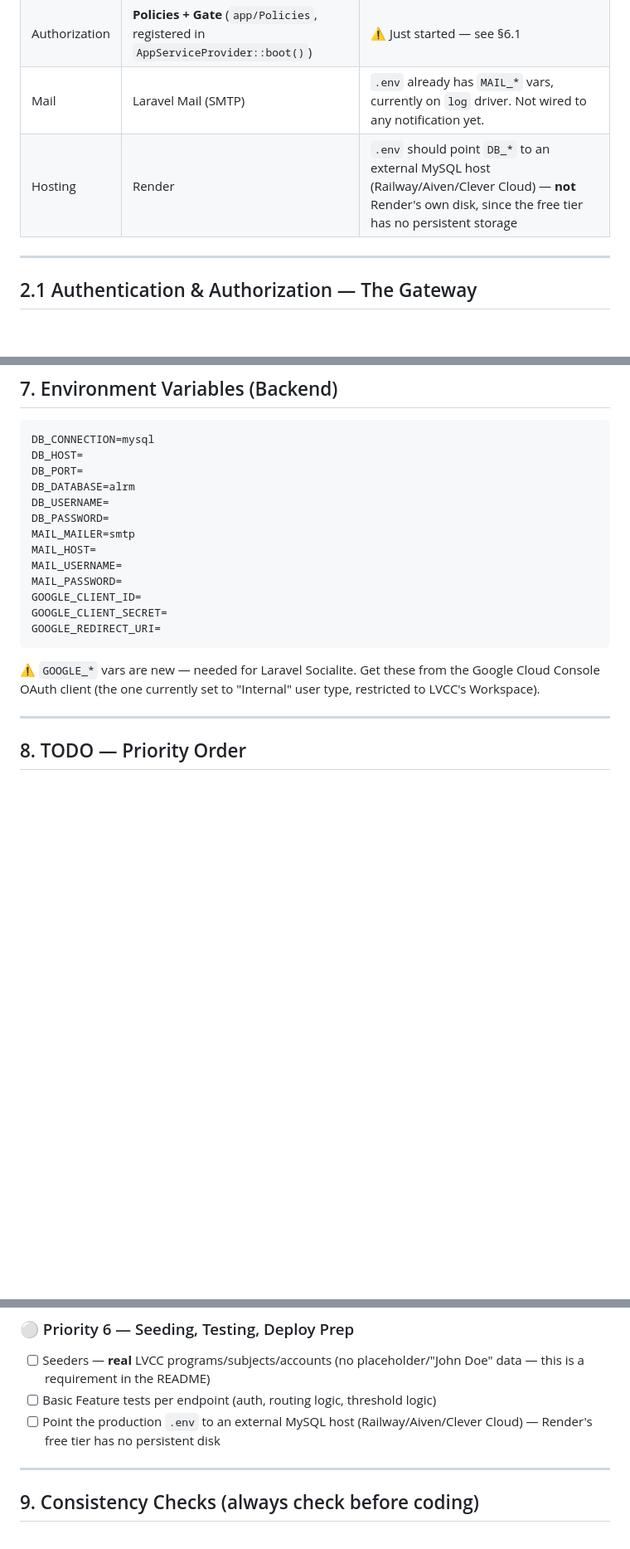
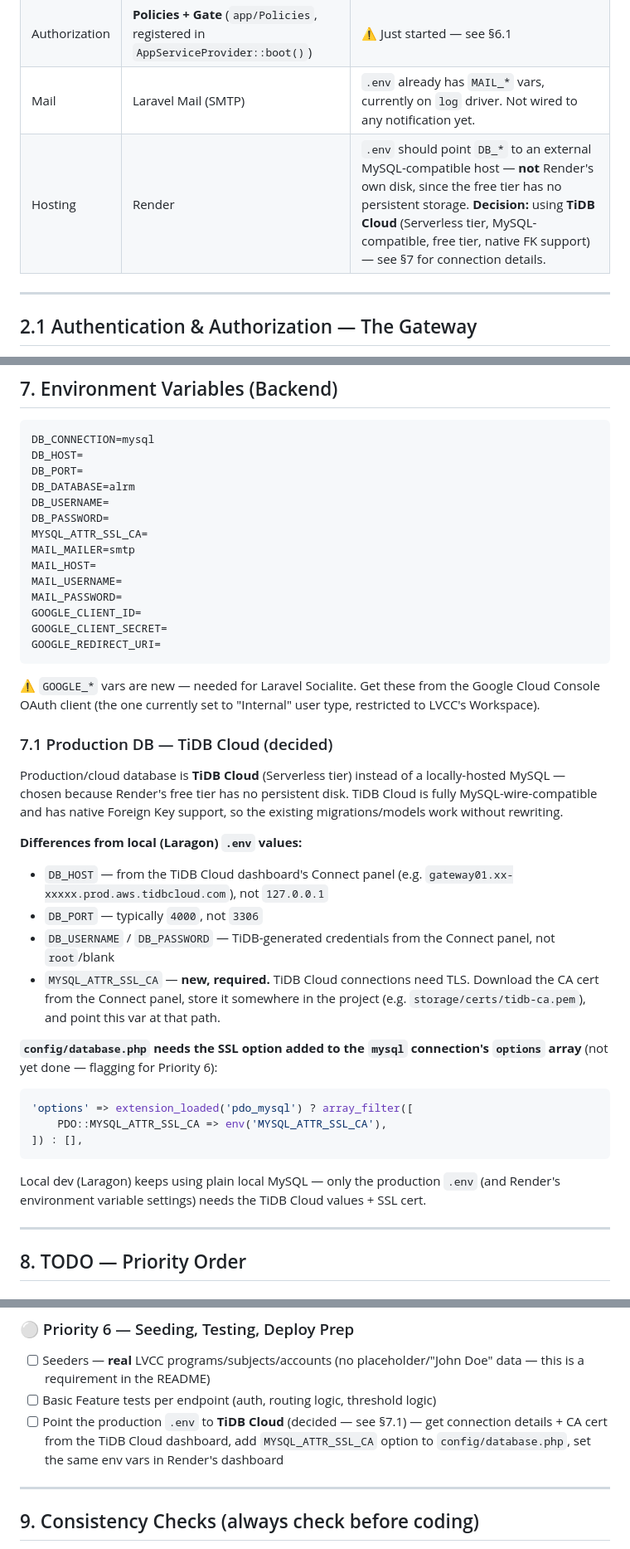
Before and after one commit to maki-sushi-distro/Absenteeism-Late-Report-and-Excuse-Letter-Management-Process-ALRM, a Markdown page: backend/BACKEND.md, 3 parts joined by grey strips. Shown at 83% size. Drawn GitHub-style; blank space fills up the shorter version.

Commit message:
re-edit the file of backend.md file for 7.1 Production DB — TiDB Cloud (decided) environment

````diff
--- a/backend/BACKEND.md
+++ b/backend/BACKEND.md
@@ -28,7 +28,7 @@ The backend (Laravel REST API) is responsible for:
 | Auth | **Google OAuth/SSO (Laravel Socialite)** + custom role-based middleware | ✅ Done — see §8 Priority 2 |
 | Authorization | **Policies + Gate** (`app/Policies`, registered in `AppServiceProvider::boot()`) | ⚠️ Just started — see §6.1 |
 | Mail | Laravel Mail (SMTP) | `.env` already has `MAIL_*` vars, currently on `log` driver. Not wired to any notification yet. |
-| Hosting | Render | `.env` should point `DB_*` to an external MySQL host (Railway/Aiven/Clever Cloud) — **not** Render's own disk, since the free tier has no persistent storage |
+| Hosting | Render | `.env` should point `DB_*` to an external MySQL-compatible host — **not** Render's own disk, since the free tier has no persistent storage. **Decision:** using **TiDB Cloud** (Serverless tier, MySQL-compatible, free tier, native FK support) — see §7 for connection details. |
 
 ---
 
@@ -359,6 +359,7 @@ DB_PORT=
 DB_DATABASE=alrm
 DB_USERNAME=
 DB_PASSWORD=
+MYSQL_ATTR_SSL_CA=
 MAIL_MAILER=smtp
 MAIL_HOST=
 MAIL_USERNAME=
@@ -368,6 +369,25 @@ GOOGLE_CLIENT_SECRET=
 GOOGLE_REDIRECT_URI=
 ```
 ⚠️ `GOOGLE_*` vars are new — needed for Laravel Socialite. Get these from the Google Cloud Console OAuth client (the one currently set to "Internal" user type, restricted to LVCC's Workspace).
+
+### 7.1 Production DB — TiDB Cloud (decided)
+
+Production/cloud database is **TiDB Cloud** (Serverless tier) instead of a locally-hosted MySQL — chosen because Render's free tier has no persistent disk. TiDB Cloud is fully MySQL-wire-compatible and has native Foreign Key support, so the existing migrations/models work without rewriting.
+
+**Differences from local (Laragon) `.env` values:**
+- `DB_HOST` — from the TiDB Cloud dashboard's Connect panel (e.g. `gateway01.xx-xxxxx.prod.aws.tidbcloud.com`), not `127.0.0.1`
+- `DB_PORT` — typically `4000`, not `3306`
+- `DB_USERNAME` / `DB_PASSWORD` — TiDB-generated credentials from the Connect panel, not `root`/blank
+- `MYSQL_ATTR_SSL_CA` — **new, required.** TiDB Cloud connections need TLS. Download the CA cert from the Connect panel, store it somewhere in the project (e.g. `storage/certs/tidb-ca.pem`), and point this var at that path.
+
+**`config/database.php` needs the SSL option added to the `mysql` connection's `options` array** (not yet done — flagging for Priority 6):
+```php
+'options' => extension_loaded('pdo_mysql') ? array_filter([
+    PDO::MYSQL_ATTR_SSL_CA => env('MYSQL_ATTR_SSL_CA'),
+]) : [],
+```
+
+Local dev (Laragon) keeps using plain local MySQL — only the production `.env` (and Render's environment variable settings) needs the TiDB Cloud values + SSL cert.
 
 ---
 
@@ -445,7 +465,7 @@ GOOGLE_REDIRECT_URI=
 ### ⚪ Priority 6 — Seeding, Testing, Deploy Prep
 - [ ] Seeders — **real** LVCC programs/subjects/accounts (no placeholder/"John Doe" data — this is a requirement in the README)
 - [ ] Basic Feature tests per endpoint (auth, routing logic, threshold logic)
-- [ ] Point the production `.env` to an external MySQL host (Railway/Aiven/Clever Cloud) — Render's free tier has no persistent disk
+- [ ] Point the production `.env` to **TiDB Cloud** (decided — see §7.1) — get connection details + CA cert from the TiDB Cloud dashboard, add `MYSQL_ATTR_SSL_CA` option to `config/database.php`, set the same env vars in Render's dashboard
 
 ---
 
````
